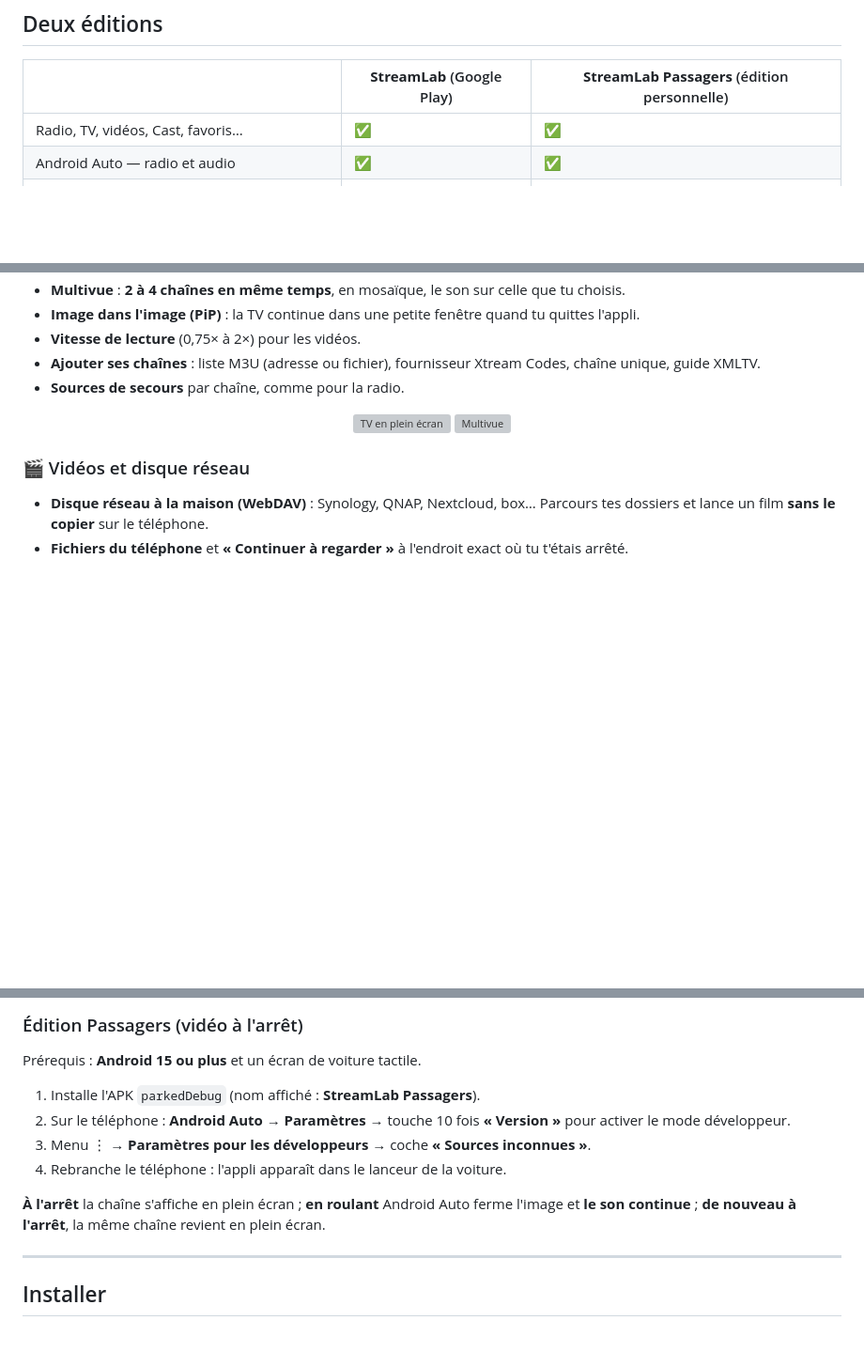
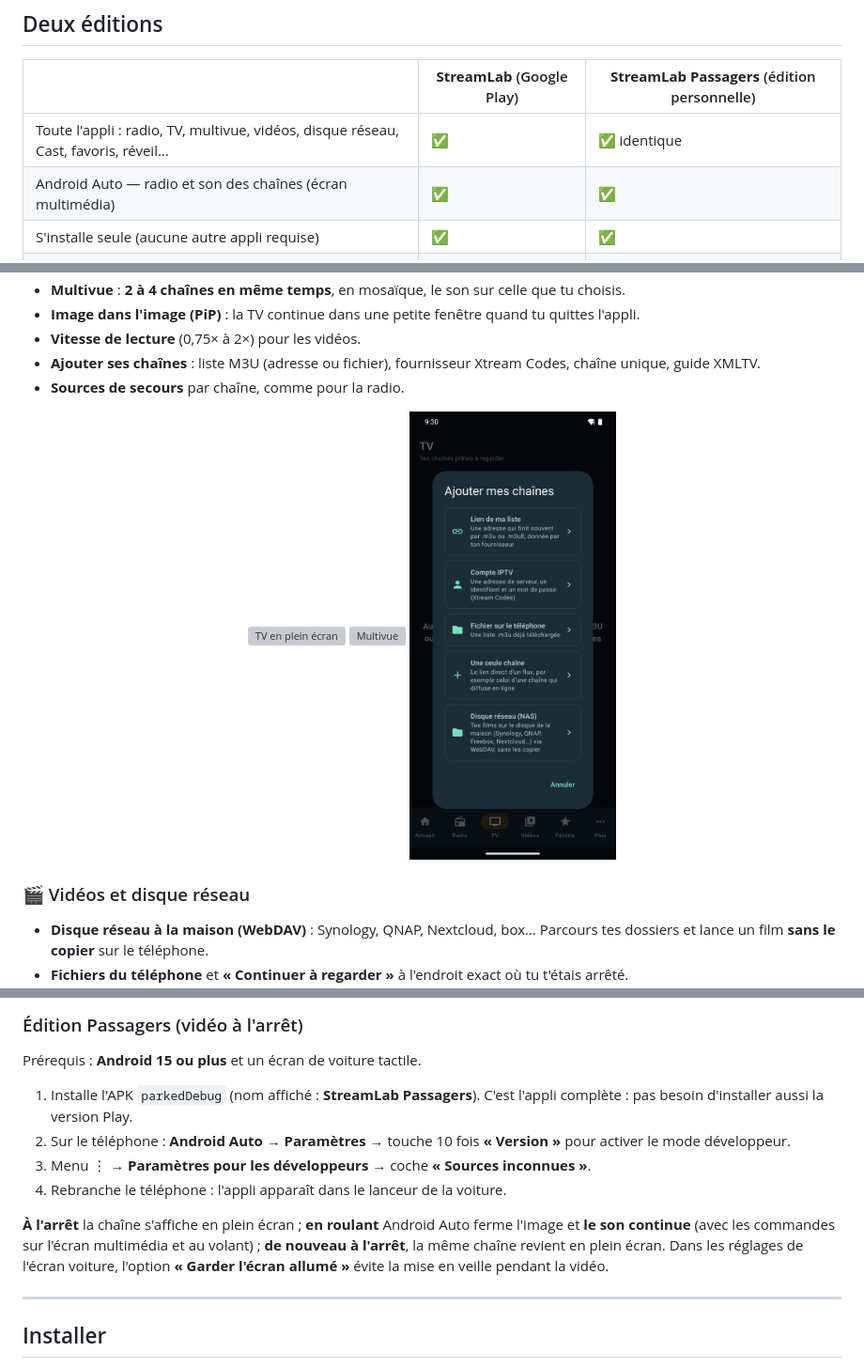
Before and after one commit to projetperso78/StreamLab, a Markdown page: README.md, 3 parts joined by grey strips. Shown at 94% size. Rendered like a GitHub page; pictures changed too: docs/screenshots/09-ajouter-chaines.png (added); blank space fills up the shorter version; grey boxes are pictures that could not be loaded.

Commit message:
Édition Passagers autonome et complète, README mis à jour

```diff
--- a/README.md
+++ b/README.md
@@ -47,8 +47,9 @@ et sans que rien ne quitte ton téléphone.
 
 | | **StreamLab** (Google Play) | **StreamLab Passagers** (édition personnelle) |
 |---|---|---|
-| Radio, TV, vidéos, Cast, favoris… | ✅ | ✅ |
-| Android Auto — radio et audio | ✅ | ✅ |
+| Toute l'appli : radio, TV, multivue, vidéos, disque réseau, Cast, favoris, réveil… | ✅ | ✅ identique |
+| Android Auto — radio et son des chaînes (écran multimédia) | ✅ | ✅ |
+| S'installe seule (aucune autre appli requise) | ✅ | ✅ |
 | Android Auto — **vidéo à l'arrêt** (voiture garée) | — | ✅ |
 | En roulant | audio uniquement | Android Auto ferme l'image, **le son continue** |
 | De nouveau à l'arrêt | — | **la même chaîne revient en plein écran** |
@@ -95,6 +96,7 @@ Aucune règle de sécurité de conduite n'est contournée.
 <p align="center">
 <img src="docs/screenshots/04-tv-plein-ecran.png" width="220" alt="TV en plein écran">
 <img src="docs/screenshots/05-multivue.png" width="220" alt="Multivue">
+<img src="docs/screenshots/09-ajouter-chaines.png" width="220" alt="Ajouter mes chaînes">
 </p>
 
 ### 🎬 Vidéos et disque réseau
@@ -137,13 +139,14 @@ Rien à faire : branche ton téléphone, StreamLab apparaît dans les applis mul
 ### Édition Passagers (vidéo à l'arrêt)
 Prérequis : **Android 15 ou plus** et un écran de voiture tactile.
 
-1. Installe l'APK `parkedDebug` (nom affiché : **StreamLab Passagers**).
+1. Installe l'APK `parkedDebug` (nom affiché : **StreamLab Passagers**). C'est l'appli complète : pas besoin d'installer aussi la version Play.
 2. Sur le téléphone : **Android Auto → Paramètres** → touche 10 fois **« Version »** pour activer le mode développeur.
 3. Menu ⋮ → **Paramètres pour les développeurs** → coche **« Sources inconnues »**.
 4. Rebranche le téléphone : l'appli apparaît dans le lanceur de la voiture.
 
-**À l'arrêt** la chaîne s'affiche en plein écran ; **en roulant** Android Auto ferme l'image et **le son continue** ;
-**de nouveau à l'arrêt**, la même chaîne revient en plein écran.
+**À l'arrêt** la chaîne s'affiche en plein écran ; **en roulant** Android Auto ferme l'image et **le son continue**
+(avec les commandes sur l'écran multimédia et au volant) ; **de nouveau à l'arrêt**, la même chaîne revient en plein écran.
+Dans les réglages de l'écran voiture, l'option **« Garder l'écran allumé »** évite la mise en veille pendant la vidéo.
 
 ---
 
```
Also changed, not shown: 12 other files.
